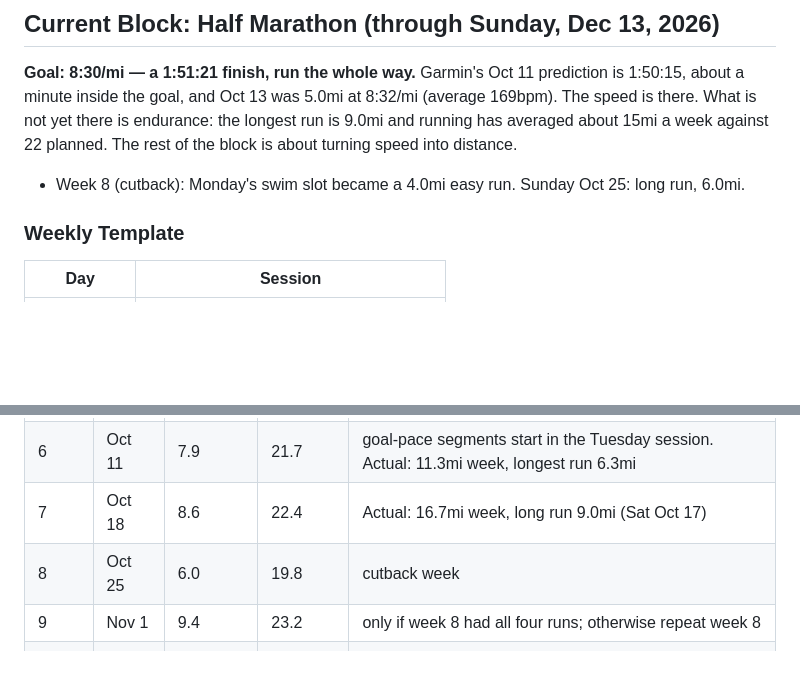
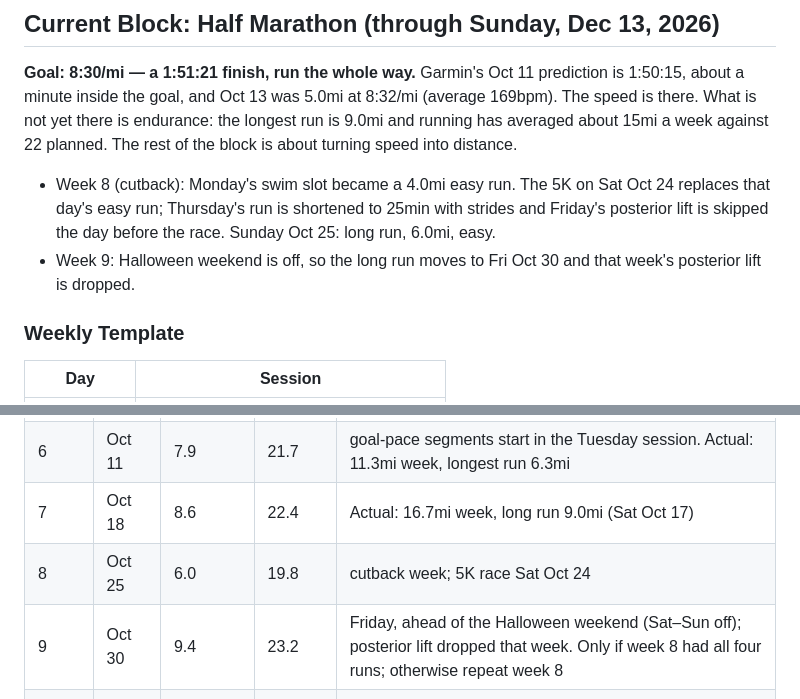
Before and after one commit to knahsirV/training-plan, a Markdown page: content/plan.md, 2 parts joined by grey strips. GitHub-like rendering; blank space fills up the shorter version.

Commit message:
Oct 19: 5K on Oct 24 in week 8; week 9 long run moved to Fri Oct 30 for Halloween weekend

```diff
--- a/content/plan.md
+++ b/content/plan.md
@@ -25,7 +25,8 @@ time than the plan it replaces.
 
 **Goal: 8:30/mi — a 1:51:21 finish, run the whole way.** Garmin's Oct 11 prediction is 1:50:15, about a minute inside the goal, and Oct 13 was 5.0mi at 8:32/mi (average 169bpm). The speed is there. What is not yet there is endurance: the longest run is 9.0mi and running has averaged about 15mi a week against 22 planned. The rest of the block is about turning speed into distance.
 
-- Week 8 (cutback): Monday's swim slot became a 4.0mi easy run. Sunday Oct 25: long run, 6.0mi.
+- Week 8 (cutback): Monday's swim slot became a 4.0mi easy run. The 5K on Sat Oct 24 replaces that day's easy run; Thursday's run is shortened to 25min with strides and Friday's posterior lift is skipped the day before the race. Sunday Oct 25: long run, 6.0mi, easy.
+- Week 9: Halloween weekend is off, so the long run moves to Fri Oct 30 and that week's posterior lift is dropped.
 
 ### Weekly Template
 
@@ -82,8 +83,8 @@ neither lands within eight hours before a hard run.
 | 5 | Oct 4 | 7.2 | 18.9 | |
 | 6 | Oct 11 | 7.9 | 21.7 | goal-pace segments start in the Tuesday session. Actual: 11.3mi week, longest run 6.3mi |
 | 7 | Oct 18 | 8.6 | 22.4 | Actual: 16.7mi week, long run 9.0mi (Sat Oct 17) |
-| 8 | Oct 25 | 6.0 | 19.8 | cutback week |
-| 9 | Nov 1 | 9.4 | 23.2 | only if week 8 had all four runs; otherwise repeat week 8 |
+| 8 | Oct 25 | 6.0 | 19.8 | cutback week; 5K race Sat Oct 24 |
+| 9 | Oct 30 | 9.4 | 23.2 | Friday, ahead of the Halloween weekend (Sat–Sun off); posterior lift dropped that week. Only if week 8 had all four runs; otherwise repeat week 8 |
 | 10 | Nov 8 | 10.3 | 24.1 | finish the last 2mi at 8:30/mi |
 | 11 | Nov 15 | 7.2 | 22.9 | cutback week |
 | 12 | Nov 22 | 11.3 | 27.0 | finish the last 3mi at 8:30/mi |
```
